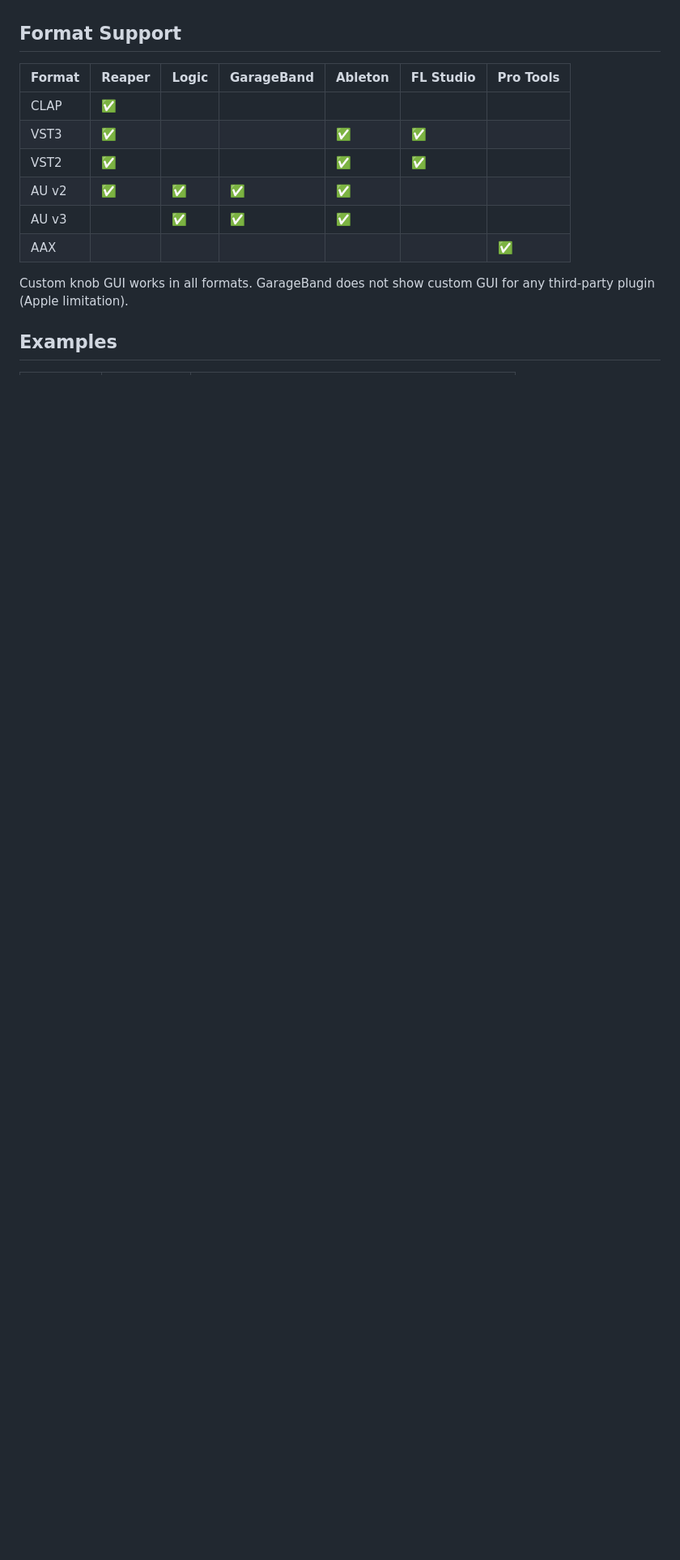
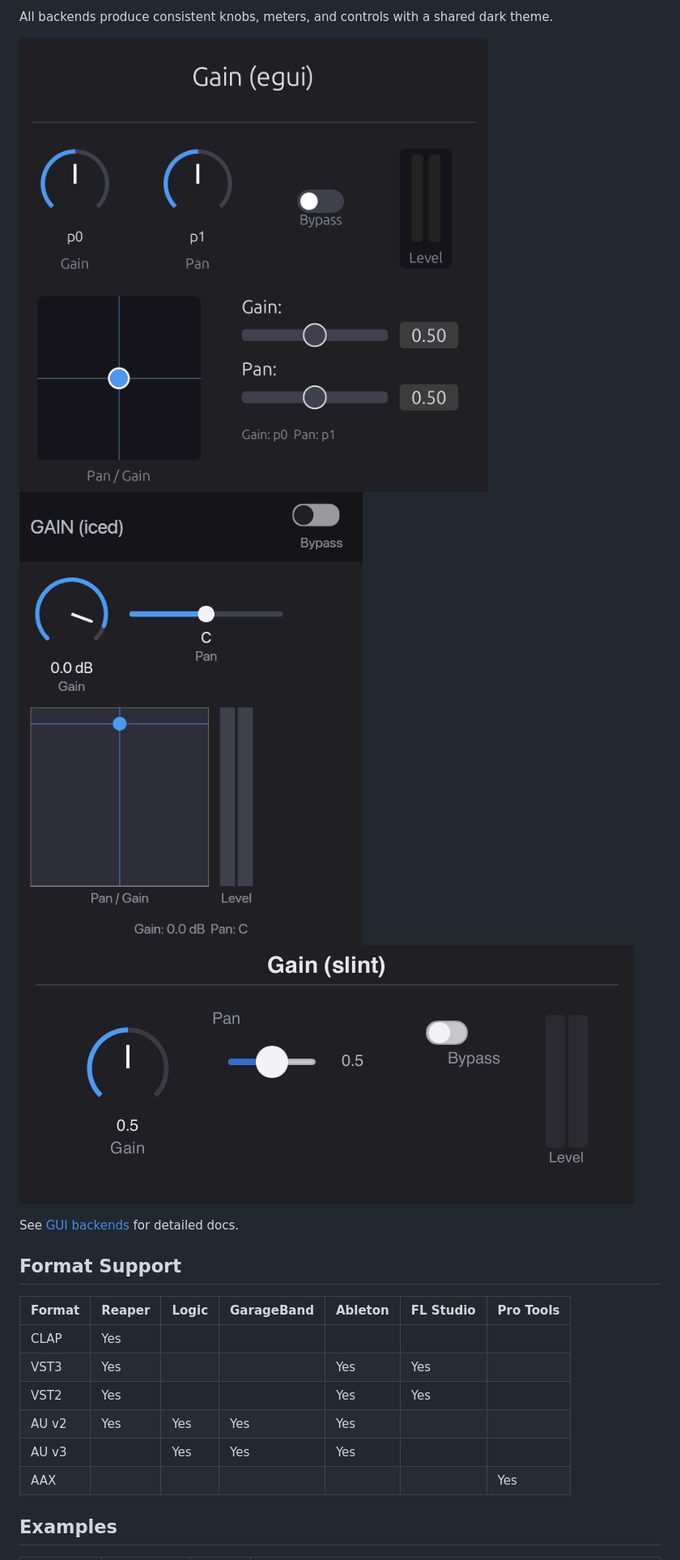
Before and after one commit to truce-audio/truce, a Markdown page: README.md, the part around one of its changes. Shown at 81% size. Drawn GitHub-style; blank space fills up the shorter version.

```diff
--- a/README.md
+++ b/README.md
@@ -111,17 +123,20 @@ editors (egui, iced) still require manual close/reopen. See the
+All backends produce consistent knobs, meters, and controls with a
+shared dark theme.
+
+![egui](screenshots/gain_egui_default.png) ![Iced](screenshots/gain_iced_default.png) ![Slint](screenshots/gain_slint_default.png)
+
+See [GUI backends](docs/gui/README.md) for detailed docs.
 
 ## Format Support
 
 | Format | Reaper | Logic | GarageBand | Ableton | FL Studio | Pro Tools |
 |--------|--------|-------|------------|---------|-----------|-----------|
-| CLAP   | ✅     |       |            |         |           |           |
-| VST3   | ✅     |       |            | ✅      | ✅        |           |
-| VST2   | ✅     |       |            | ✅      | ✅        |           |
-| AU v2  | ✅     | ✅    | ✅         | ✅      |           |           |
-| AU v3  |        | ✅    | ✅         | ✅      |           |           |
-| AAX    |        |       |            |         |           | ✅        |
-
-Custom knob GUI works in all formats. GarageBand does not show
-custom GUI for any third-party plugin (Apple limitation).
+| CLAP   | Yes    |       |            |         |           |           |
+| VST3   | Yes    |       |            | Yes     | Yes       |           |
+| VST2   | Yes    |       |            | Yes     | Yes       |           |
+| AU v2  | Yes    | Yes   | Yes        | Yes     |           |           |
+| AU v3  |        | Yes   | Yes        | Yes     |           |           |
+| AAX    |        |       |            |         |           | Yes       |
 
 ## Examples
 
```
Also changed, not shown: other parts of README.md (+48 -44 lines), docs/comparisons.md (added, +33 -0 lines).
